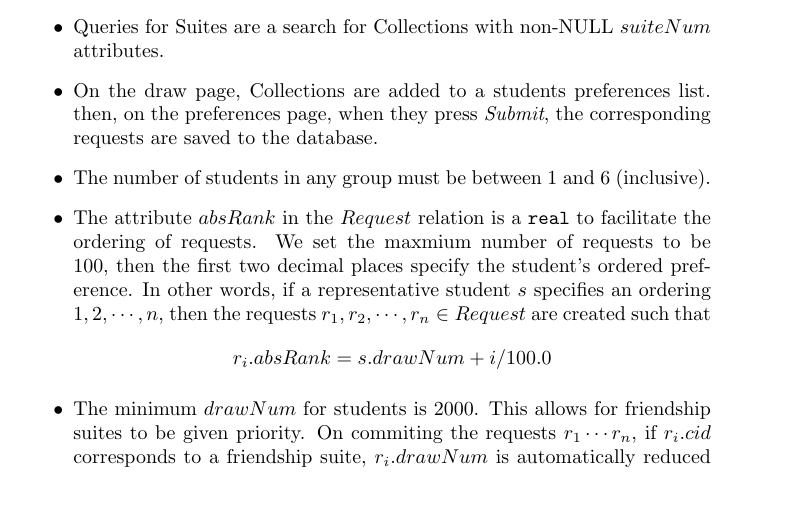
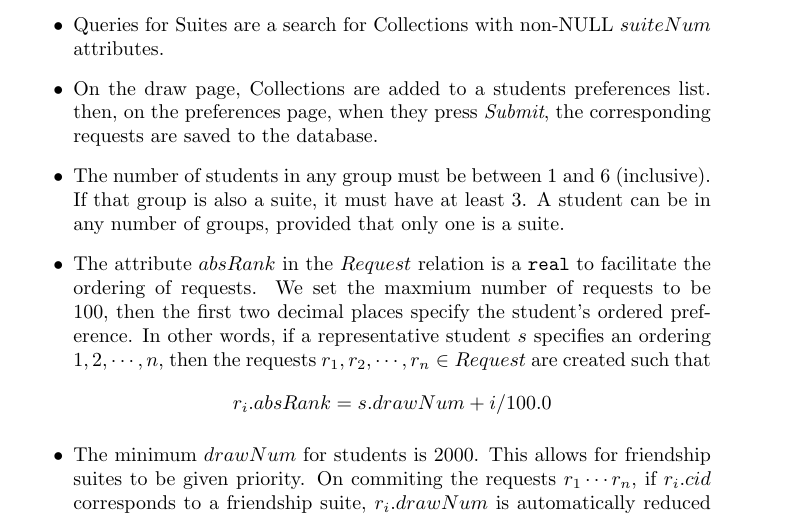
Before and after one commit to danielmmetz/cs133_project, a LaTeX document (business_logic.tex): part of the page, cut so that both start at the same text. Compiled offline with pdfLaTeX.

Commit message:
update business logic

```diff
--- a/business_logic.tex
+++ b/business_logic.tex
@@ -15,7 +15,7 @@
 
 \item On the draw page, Collections are added to a students preferences list.  then, on the preferences page, when they press \textit{Submit}, the corresponding requests are saved to the database.
 
-\item The number of students in any group must be between 1 and 6 (inclusive).
+\item The number of students in any group must be between 1 and 6 (inclusive).  If that group is also a suite, it must have at least 3. A student can be in any number of groups, provided that only one is a suite.
 
 \item The attribute $absRank$ in the $Request$ relation is a \texttt{real} to facilitate the ordering of requests.  We set the maxmium number of requests to be 100, then the first two decimal places specify the student's ordered preference. In other words, if a representative student $s$ specifies an ordering $1,2,\cdots, n$, then the requests $r_1,r_2, \cdots, r_n \in Request$ are created such that \[r_i.absRank = s.drawNum + i/100.0\]
 
```
